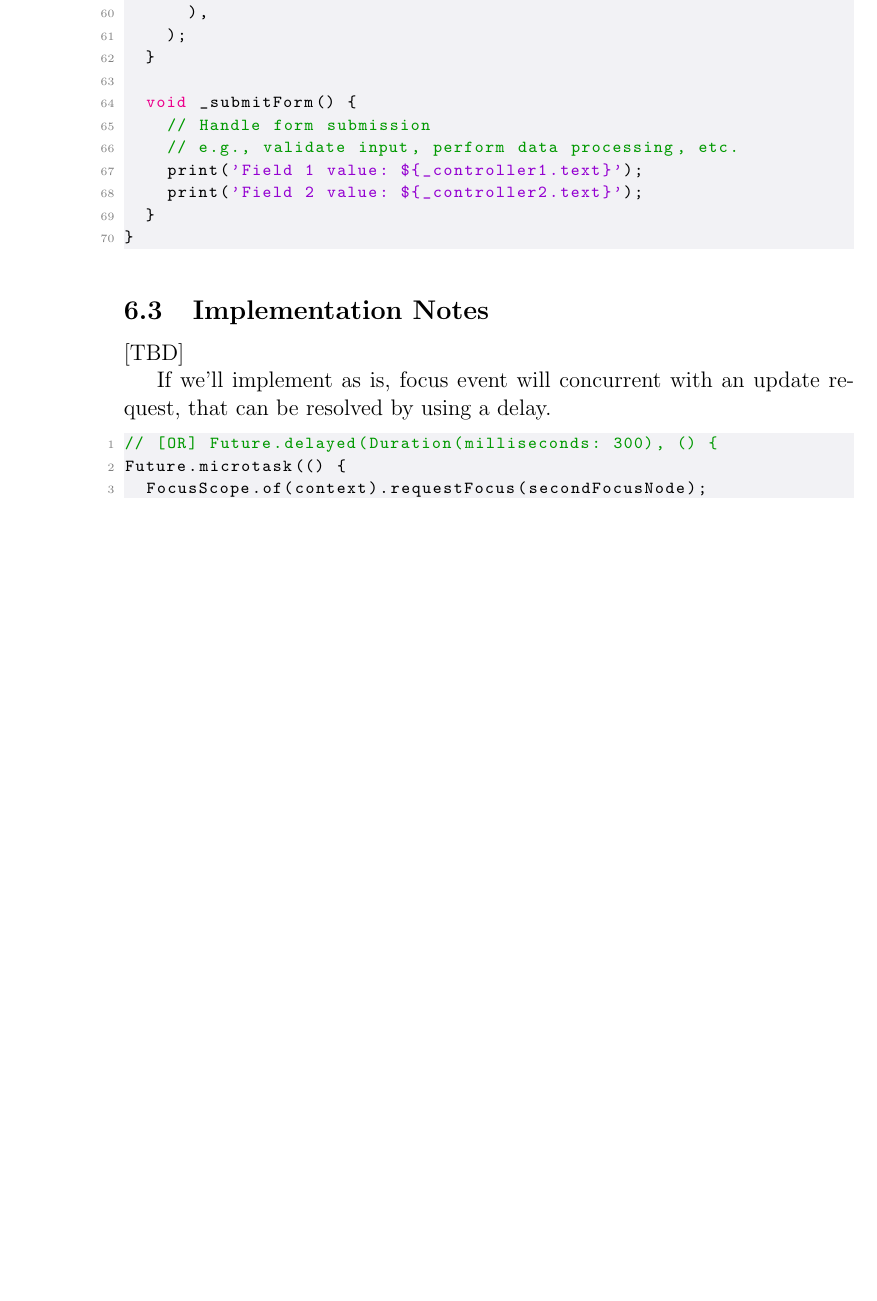
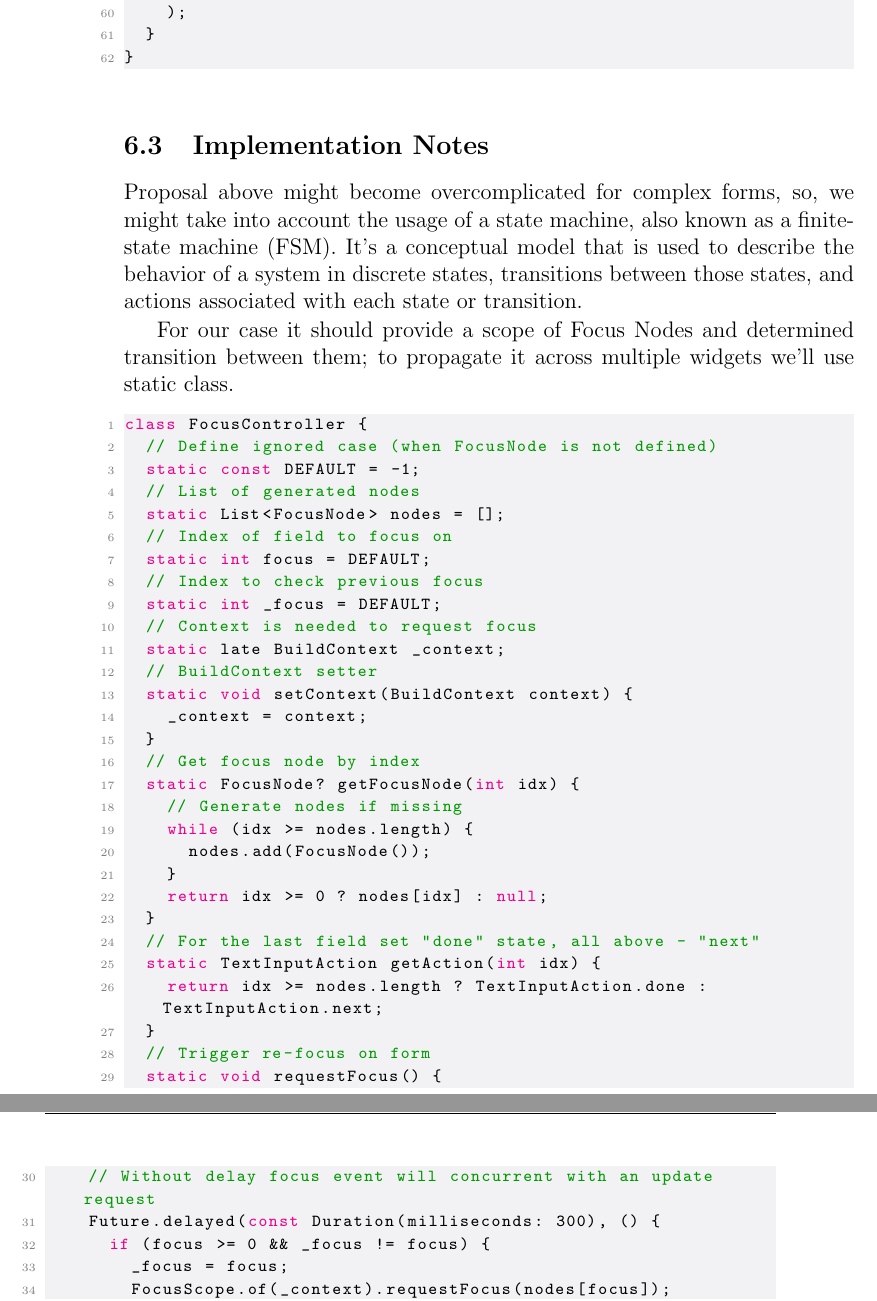
Before and after one commit to lyskouski/app-finance, a LaTeX document (docs/implementation-flow/index.tex, which reads docs/implementation-flow/ch05-s01-autofocus.tex): part of page 110 of 111 before the commit and two parts of pages 110 and 111 of 113 after it, the two joined at a grey line, cut so that both start at the same text, the shorter picture padded with empty space. Compiled offline with pdfLaTeX.

```diff
--- a/docs/implementation-flow/ch05-s01-autofocus.tex
+++ b/docs/implementation-flow/ch05-s01-autofocus.tex
@@ -94,24 +93,50 @@
       ),
     );
   }
-
-  void _submitForm() {
-    // Handle form submission
-    // e.g., validate input, perform data processing, etc.
-    print('Field 1 value: ${_controller1.text}');
-    print('Field 2 value: ${_controller2.text}');
-  }
 }
 \end{lstlisting}
 
 \subsection{Implementation Notes}
 
-[TBD]
+Proposal above might become overcomplicated for complex forms, so, we might take into account the usage of a state
+machine, also known as a finite-state machine (FSM). It's a conceptual model that is used to describe the behavior of a
+system in discrete states, transitions between those states, and actions associated with each state or transition.
 
-If we'll implement as is, focus event will concurrent with an update request, that can be resolved by using a delay.
+For our case it should provide a scope of Focus Nodes and determined transition between them; to propagate it across
+multiple widgets we'll use static class.
 
 \begin{lstlisting}
-// [OR] Future.delayed(Duration(milliseconds: 300), () {
-Future.microtask(() {
-  FocusScope.of(context).requestFocus(secondFocusNode);
-});
+class FocusController {
+  // Define ignored case (when FocusNode is not defined)
+  static const DEFAULT = -1;
+  // List of generated nodes
+  static List<FocusNode> nodes = [];
+  // Index of field to focus on
+  static int focus = DEFAULT;
+  // Index to check previous focus
+  static int _focus = DEFAULT;
+  // Context is needed to request focus
+  static late BuildContext _context;
+  // BuildContext setter
+  static void setContext(BuildContext context) {
+    _context = context;
+  }
+  // Get focus node by index
+  static FocusNode? getFocusNode(int idx) {
+    // Generate nodes if missing
+    while (idx >= nodes.length) {
+      nodes.add(FocusNode());
+    }
+    return idx >= 0 ? nodes[idx] : null;
+  }
+  // For the last field set "done" state, all above - "next"
+  static TextInputAction getAction(int idx) {
+    return idx >= nodes.length ? TextInputAction.done : TextInputAction.next;
+  }
+  // Trigger re-focus on form
+  static void requestFocus() {
+    // Without delay focus event will concurrent with an update request
+    Future.delayed(const Duration(milliseconds: 300), () {
+      if (focus >= 0 && _focus != focus) {
+        _focus = focus;
+        FocusScope.of(_context).requestFocus(nodes[focus]);
```
Also changed, not shown: docs/implementation-flow/ch05-s01-autofocus.tex (56 more changed lines).
